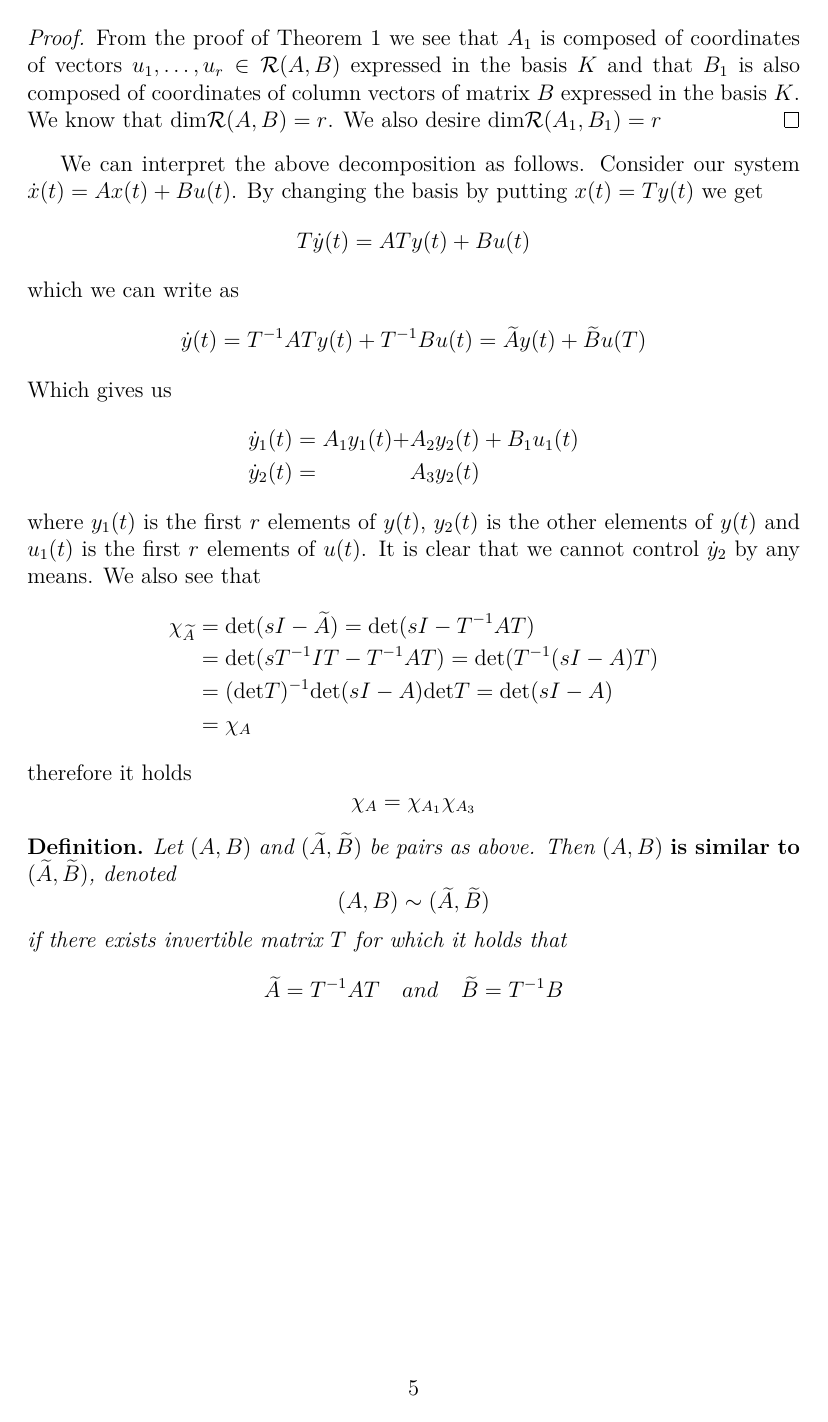
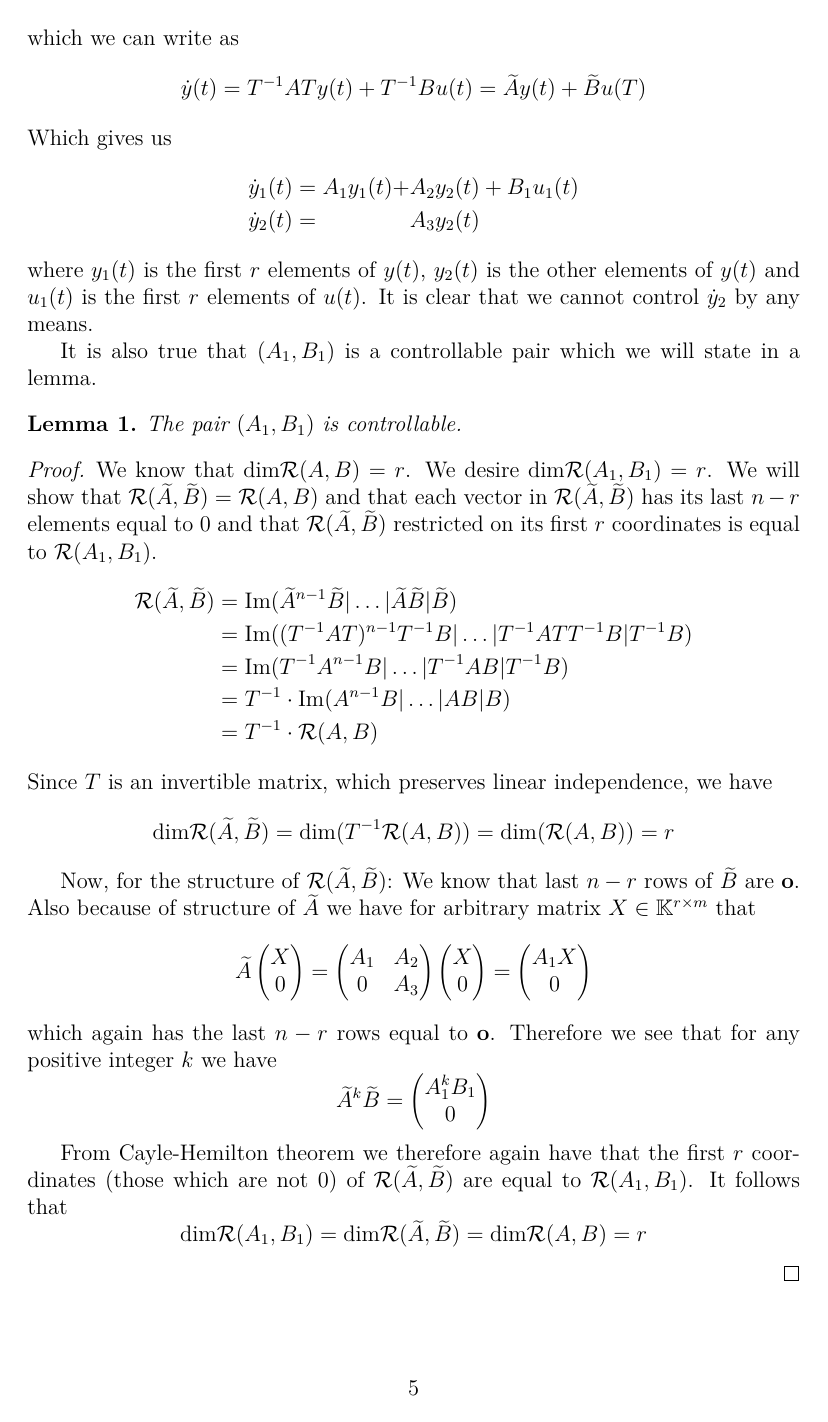
Before and after one commit to alexandergazo/bachelor_thesis, a LaTeX document (bak.tex): page 6 of 6 before the commit and page 6 of 7 after it. Compiled offline with pdfLaTeX.

Commit message:
added controlability of $

```diff
--- a/bak.tex
+++ b/bak.tex
@@ -41,6 +40,7 @@
 \newcommand{\C}{\mathbb{C}}
 \newcommand{\K}{\mathbb{K}}
 \newcommand{\powerset}[1]{\mathcal{P} ( #1 )}
+\newcommand{\termdef}[1]{\textnormal{\textbf{#1}}}
 
 
 \newtheorem{theorem}{Theorem}[]
@@ -137,18 +135,67 @@ If $(A,B)$ are not controllable then there exists subspace of our state space th
 	As for $\widetilde{A}$ we have $$\widetilde{A}=T^{-1}AT=[\text{id}]^C_KA[\text{id}]^K_C$$ From the fact that $\mathcal{R}(A,B)$ is $A$-invariant it follows that $$AT=(u_1|\ldots|u_r|z_1|\ldots|z_{n-r})$$ where $u_i \in \mathcal{R}(A,B)$ and $z_i \in \mathcal{S}$. Therefore, when we express these vectors in the basis $K$ (by left multiplying $AT$ by $T^{-1}=[\text{id}]^C_K$) we get the required structure of matrix $\widetilde{A}$.
 \end{proof}
 
-It is also true that $(A_1,B_1)$ is a controllable pair.
-
-\begin{proof}
-	From the proof of Theorem \ref{theorem:decomp} we see that $A_1$ is composed of coordinates of vectors $u_1,\ldots,u_r \in \mathcal{R}(A,B)$ expressed in the basis $K$ and that $B_1$ is also composed of coordinates of column vectors of matrix $B$ expressed in the basis $K$. We know that $\text{dim}\mathcal{R}(A,B)=r$. We also desire $\text{dim}\mathcal{R}(A_1,B_1)=r$
-\end{proof}
-
 We can interpret the above decomposition as follows. Consider our system $\dot{x}(t)=Ax(t)+Bu(t)$. By changing the basis by putting $x(t)=Ty(t)$ we get $$T\dot{y}(t)=ATy(t)+Bu(t)$$ which we can write as $$\dot{y}(t)=T^{-1}ATy(t)+T^{-1}Bu(t)=\widetilde{A}y(t)+\widetilde{B}u(T)$$ Which gives us
 \begin{alignat*}{2}
 	\dot{y}_1(t)&=A_1y_1(t)+&A_2y_2(t)&+B_1u_1(t) \\
 	\dot{y}_2(t)&=&A_3y_2(t)&
 \end{alignat*}
-where $y_1(t)$ is the first $r$ elements of $y(t)$, $y_2(t)$ is the other elements of $y(t)$ and $u_1(t)$ is the first $r$ elements of $u(t)$. It is clear that we cannot control $\dot{y}_2$ by any means. We also see that
+where $y_1(t)$ is the first $r$ elements of $y(t)$, $y_2(t)$ is the other elements of $y(t)$ and $u_1(t)$ is the first $r$ elements of $u(t)$. It is clear that we cannot control $\dot{y}_2$ by any means.
+
+It is also true that $(A_1,B_1)$ is a controllable pair which we will state in a lemma.
+
+\begin{lemma}
+	The pair $(A_1,B_1)$ is controllable.
+\end{lemma}
+
+\begin{proof}
+	We know that $\text{dim}\mathcal{R}(A,B)=r$. We desire $\text{dim}\mathcal{R}(A_1,B_1)=r$. We will show that $\mathcal{R}(\widetilde{A},\widetilde{B})=\mathcal{R}(A,B)$ and that each vector in $\mathcal{R}(\widetilde{A},\widetilde{B})$ has its last $n-r$ elements equal to 0 and that $\mathcal{R}(\widetilde{A},\widetilde{B})$ restricted on its first $r$ coordinates is equal to $\mathcal{R}(A_1,B_1)$.
+	\begin{align*}
+		\mathcal{R}(\widetilde{A},\widetilde{B})&=\text{Im}(\widetilde{A}^{n-1}\widetilde{B}|\ldots|\widetilde{A}\widetilde{B}|\widetilde{B}) \\
+		&=\text{Im}((T^{-1}AT)^{n-1}T^{-1}B|\ldots|T^{-1}ATT^{-1}B|T^{-1}B) \\
+		&=\text{Im}(T^{-1}A^{n-1}B|\ldots|T^{-1}AB|T^{-1}B) \\
+		&=T^{-1}\cdot\text{Im}(A^{n-1}B|\ldots|AB|B) \\
+		&=T^{-1}\cdot\mathcal{R}(A,B)
+	\end{align*}
+	Since $T$ is an invertible matrix, which preserves linear independence, we have $$\text{dim}\mathcal{R}(\widetilde{A},\widetilde{B})=\text{dim}(T^{-1}\mathcal{R}(A,B))=\text{dim}(\mathcal{R}(A,B))=r$$
+
+	Now, for the structure of $\mathcal{R}(\widetilde{A},\widetilde{B})$: We know that last $n-r$ rows of $\widetilde{B}$ are $\textbf{o}$. Also because of structure of $\widetilde{A}$ we have for arbitrary matrix $X\in\K^{r\times m}$ that
+	\begin{equation*}
+		\widetilde{A}
+		\begin{pmatrix}
+			X \\
+			0
+		\end{pmatrix}
+		=
+		\begin{pmatrix}
+			A_1 & A_2 \\
+			  0 & A_3
+		\end{pmatrix}
+		\begin{pmatrix}
+			X \\
+			0
+		\end{pmatrix}
+		=
+		\begin{pmatrix}
+			A_1X \\
+			0
+		\end{pmatrix}
+	\end{equation*}
+	which again has the last $n-r$ rows equal to $\textbf{o}$. Therefore we see that for any positive integer $k$ we have
+	\begin{equation*}
+		\widetilde{A}^k\widetilde{B}=
+		\begin{pmatrix}
+			A_1^{k}B_1 \\
+			0
+		\end{pmatrix}
+	\end{equation*}
+
+	From Cayle-Hemilton theorem we therefore again have that the first $r$ coordinates (those which are not 0) of $\mathcal{R}(\widetilde{A},\widetilde{B})$ are equal to $\mathcal{R}(A_1,B_1)$. It follows that $$\text{dim}\mathcal{R}(A_1,B_1)=\text{dim}\mathcal{R}(\widetilde{A},\widetilde{B})=\text{dim}\mathcal{R}(A,B)=r$$
+\end{proof}
+
+Now we can see that the decomposition from Theorem \ref{theorem:decomp} decomposes the matrix $A$ into ``controllable'' and ``uncontrollable'' parts $A_1$ and $A_3$ respectively.
+
+We also see that
 \begin{align*}
 	\chi_{\widetilde{A}}&=\text{det}(sI-\widetilde{A})=\text{det}(sI-T^{-1}AT) \\
 	&=\text{det}(sT^{-1}IT-T^{-1}AT)=\text{det}(T^{-1}(sI-A)T) \\
@@ -158,4 +205,3 @@ where $y_1(t)$ is the first $r$ elements of $y(t)$, $y_2(t)$ is the other elemen
 therefore it holds $$\chi_A=\chi_{A_1}\chi_{A_3}$$
 
 \begin{definition}
-	Let $(A,B)$ and $(\widetilde{A},\widetilde{B})$ be pairs as above. Then $(A,B)$ \textnormal{\textbf{is similar to}} $(\widetilde{A},\widetilde{B})$, denoted $$(A,B) \sim (\widetilde{A},\widetilde{B})$$ if there exists invertible matrix $T$ for which it holds that $$\widetilde{A}=T^{-1}AT\quad and\quad\widetilde{B}=T^{-1}B$$
```
Also changed, not shown: bak.pdf, bak.tex (16 more changed lines).
